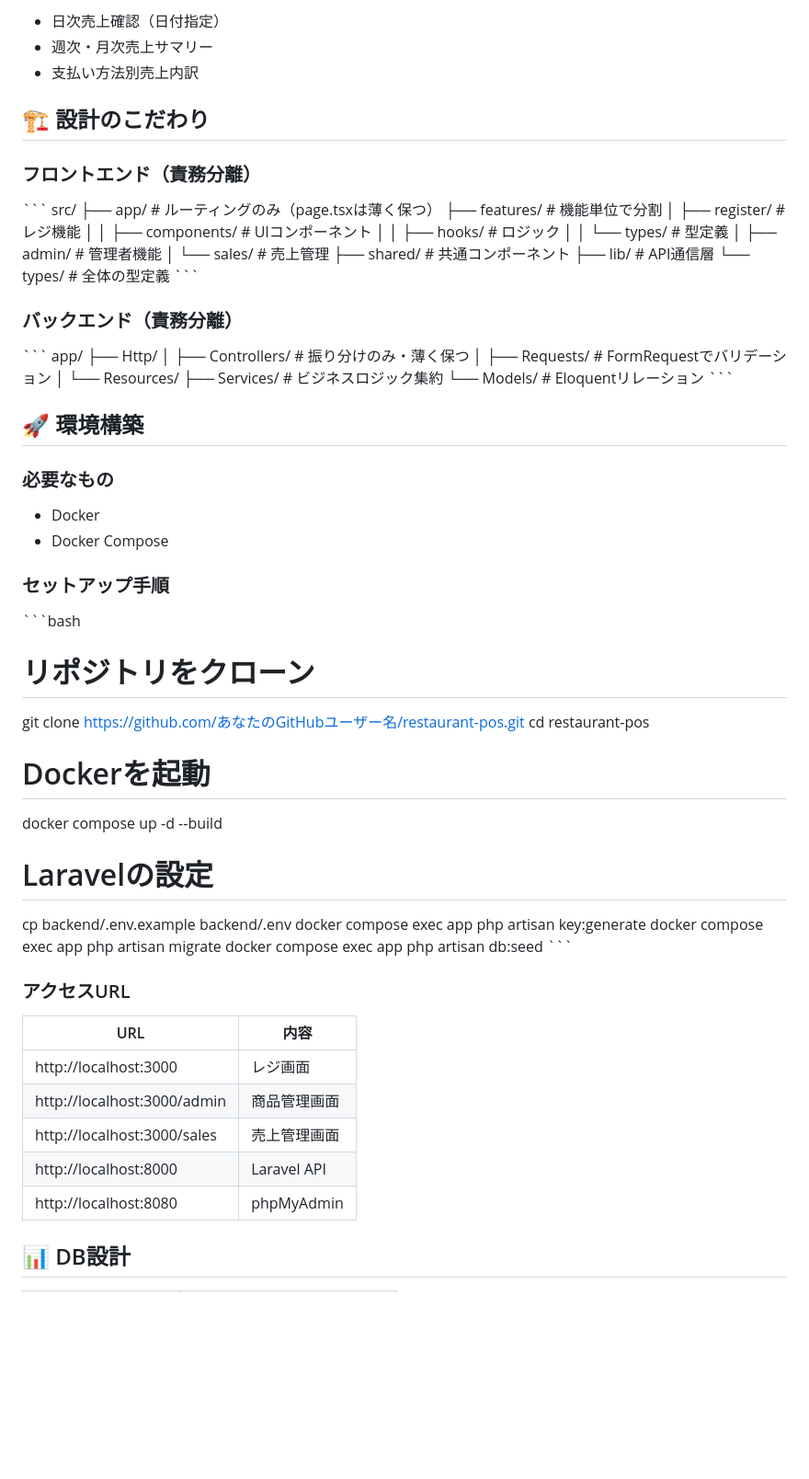
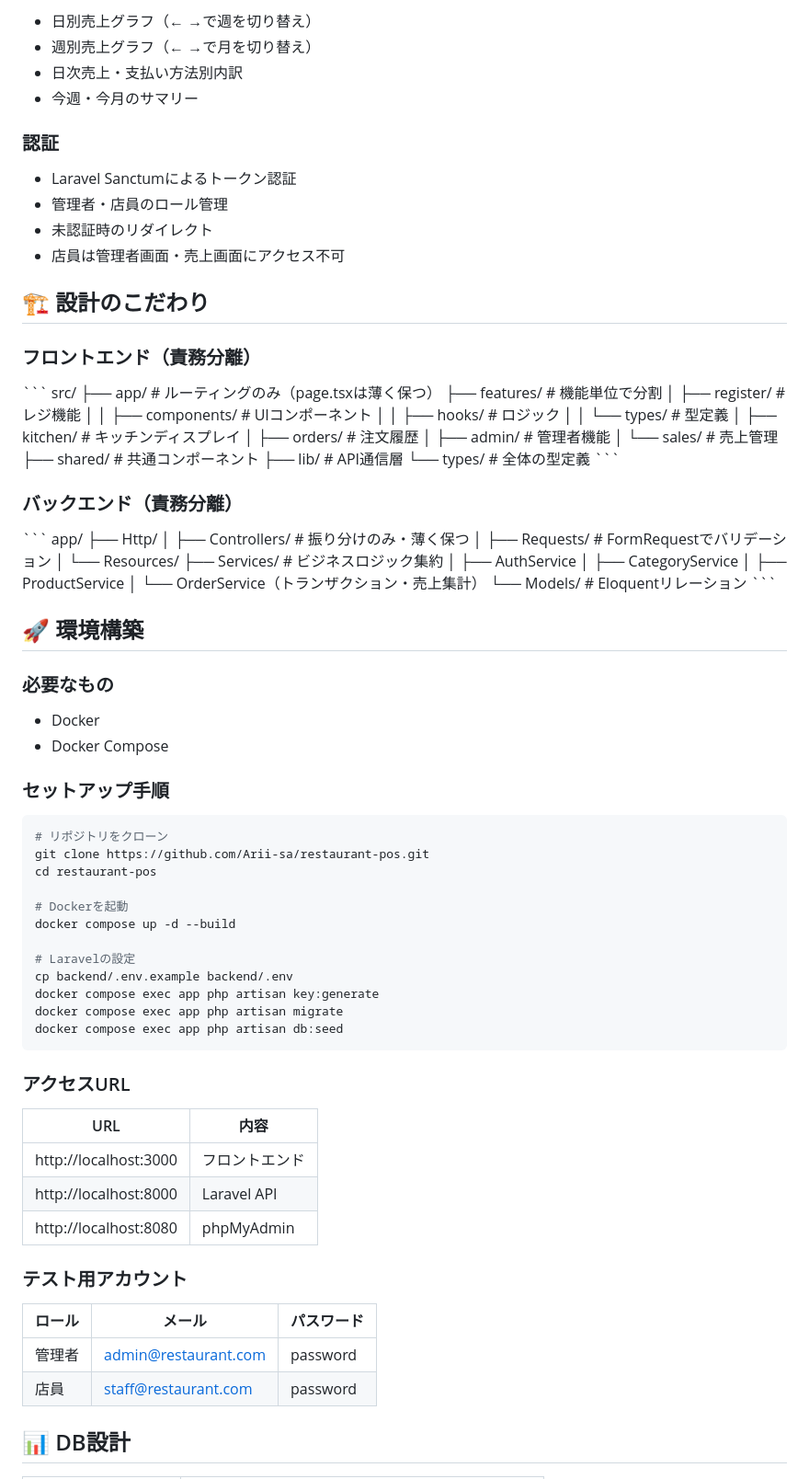
Before and after one commit to Arii-sa/restaurant-pos, a Markdown page: README.md, the part around one of its changes. Shown at 92% size. Drawn GitHub-style; blank space fills up the shorter version.

````diff
--- a/README.md
+++ b/README.md
@@ -53,7 +70,15 @@
 
-- 日次売上確認（日付指定）
-- 週次・月次売上サマリー
-- 支払い方法別売上内訳
+- 日別売上グラフ（← →で週を切り替え）
+- 週別売上グラフ（← →で月を切り替え）
+- 日次売上・支払い方法別内訳
+- 今週・今月のサマリー
+
+### 認証
+
+- Laravel Sanctumによるトークン認証
+- 管理者・店員のロール管理
+- 未認証時のリダイレクト
+- 店員は管理者画面・売上画面にアクセス不可
 
 ## 🏗️ 設計のこだわり
 
@@ -67,6 +92,8 @@ src/
 │ │ ├── components/ # UIコンポーネント
 │ │ ├── hooks/ # ロジック
 │ │ └── types/ # 型定義
+│ ├── kitchen/ # キッチンディスプレイ
+│ ├── orders/ # 注文履歴
 │ ├── admin/ # 管理者機能
 │ └── sales/ # 売上管理
 ├── shared/ # 共通コンポーネント
@@ -83,6 +110,10 @@ app/
 │ ├── Requests/ # FormRequestでバリデーション
 │ └── Resources/
 ├── Services/ # ビジネスロジック集約
+│ ├── AuthService
+│ ├── CategoryService
+│ ├── ProductService
+│ └── OrderService（トランザクション・売上集計）
 └── Models/ # Eloquentリレーション
 \`\`\`
 
@@ -95,34 +126,35 @@ app/
 
 ### セットアップ手順
 
-\`\`\`bash
-
+```bash
 # リポジトリをクローン
-
-git clone https://github.com/あなたのGitHubユーザー名/restaurant-pos.git
+git clone https://github.com/Arii-sa/restaurant-pos.git
 cd restaurant-pos
 
 # Dockerを起動
-
 docker compose up -d --build
 
 # Laravelの設定
-
 cp backend/.env.example backend/.env
 docker compose exec app php artisan key:generate
 docker compose exec app php artisan migrate
 docker compose exec app php artisan db:seed
-\`\`\`
+```
 
 ### アクセスURL
 
-| URL                         | 内容         |
-| --------------------------- | ------------ |
-| http://localhost:3000       | レジ画面     |
-| http://localhost:3000/admin | 商品管理画面 |
-| http://localhost:3000/sales | 売上管理画面 |
-| http://localhost:8000       | Laravel API  |
-| http://localhost:8080       | phpMyAdmin   |
+| URL                   | 内容           |
+| --------------------- | -------------- |
+| http://localhost:3000 | フロントエンド |
+| http://localhost:8000 | Laravel API    |
+| http://localhost:8080 | phpMyAdmin     |
+
+### テスト用アカウント
+
+| ロール | メール               | パスワード |
+| ------ | -------------------- | ---------- |
+| 管理者 | admin@restaurant.com | password   |
+| 店員   | staff@restaurant.com | password   |
 
 ## 📊 DB設計
 
````
Also changed, not shown: other parts of README.md (+45 -22 lines).
